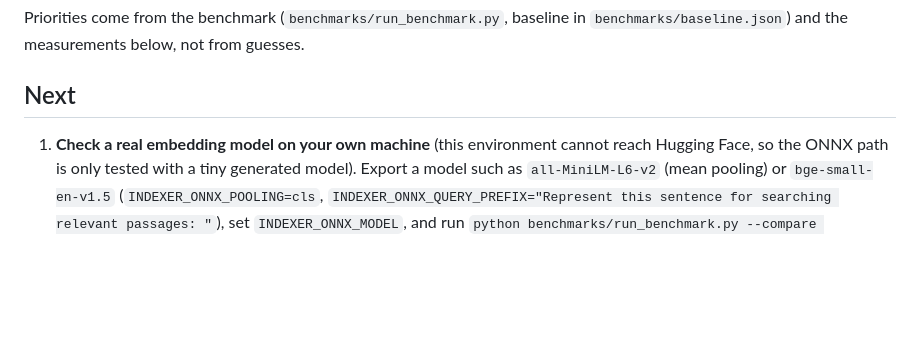
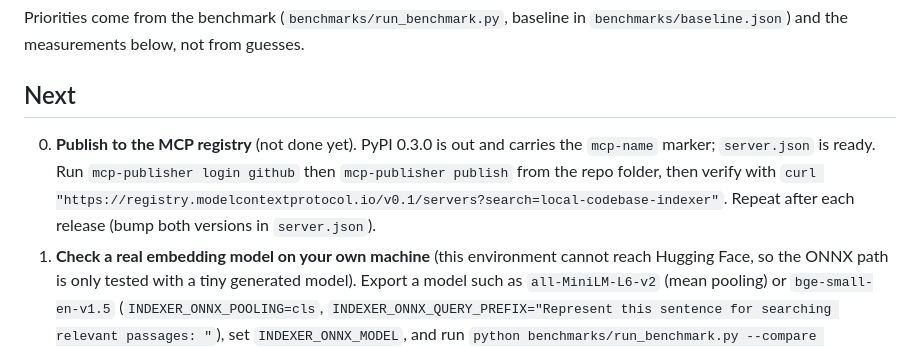
Before and after one commit to sfy257000/local-codebase-indexer, a Markdown page: TODO.md, the part around the change. GitHub-like rendering; blank space fills up the shorter version.

Commit message:
TODO: MCP registry publishing still pending
Co-Authored-By: Claude Sonnet 5.5 <noreply@anthropic.com>
Claude-Session: https://claude.ai/code/session_01LwB2fibZvVX4t17kkgcEmy

```diff
--- a/TODO.md
+++ b/TODO.md
@@ -4,6 +4,7 @@ Priorities come from the benchmark (`benchmarks/run_benchmark.py`, baseline in `
 
 ## Next
 
+0. **Publish to the MCP registry** (not done yet). PyPI 0.3.0 is out and carries the `mcp-name` marker; `server.json` is ready. Run `mcp-publisher login github` then `mcp-publisher publish` from the repo folder, then verify with `curl "https://registry.modelcontextprotocol.io/v0.1/servers?search=local-codebase-indexer"`. Repeat after each release (bump both versions in `server.json`).
 1. **Check a real embedding model on your own machine** (this environment cannot reach Hugging Face, so the ONNX path is only tested with a tiny generated model). Export a model such as `all-MiniLM-L6-v2` (mean pooling) or `bge-small-en-v1.5` (`INDEXER_ONNX_POOLING=cls`, `INDEXER_ONNX_QUERY_PREFIX="Represent this sentence for searching relevant passages: "`), set `INDEXER_ONNX_MODEL`, and run `python benchmarks/run_benchmark.py --compare benchmarks/baseline.json`.
    Evidence: `synonym` Recall@5 is only 0.30 (hashing embedder plus the dictionary, which cannot cover free paraphrase). Whether a real model fixes this is not measured.
 2. **Resolve `FROM a JOIN b ON ..., c`** (a comma list after a JOIN loses `c`), non-sink SQL proc-name literals (`Run("usp_X")`), and EF query tracing (only the table mapping is recorded now).
```
